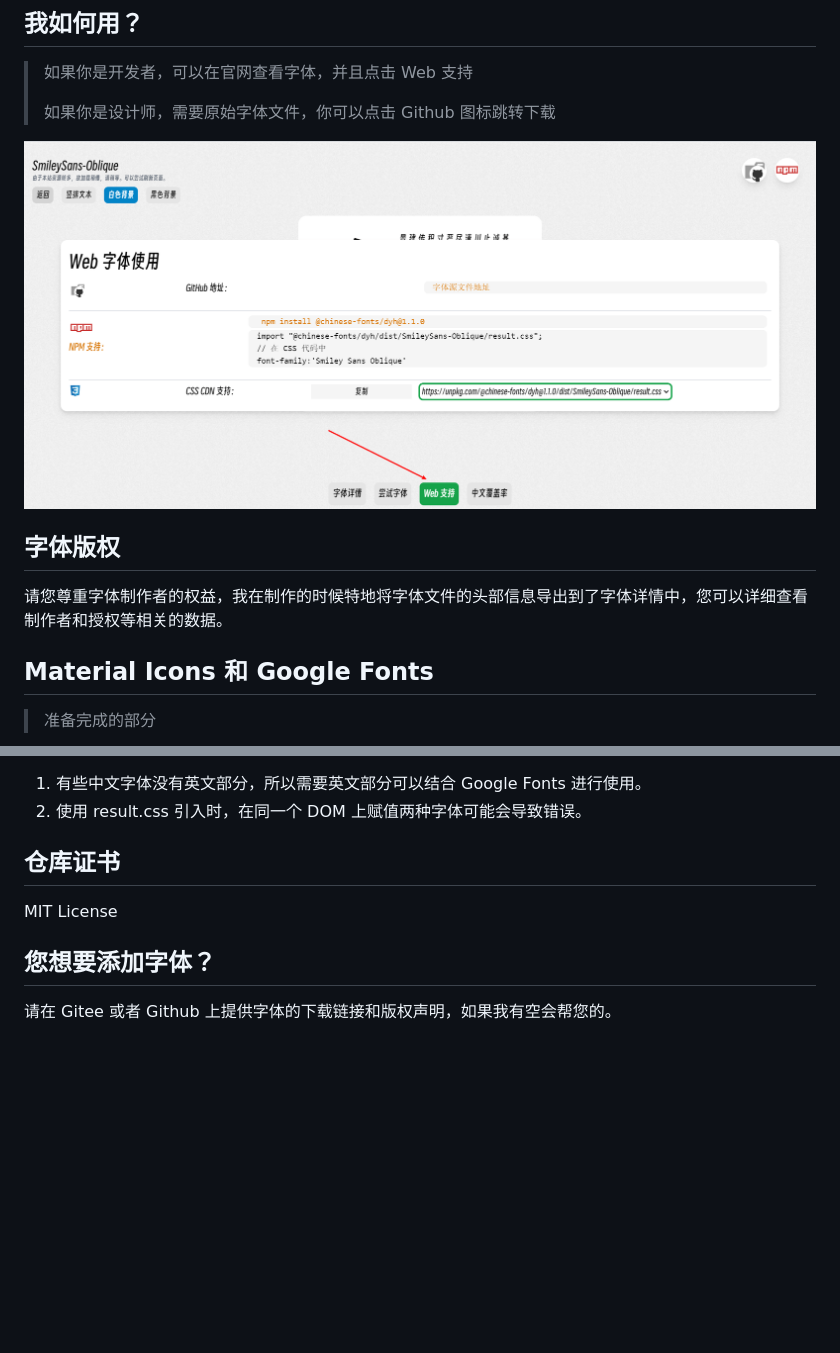
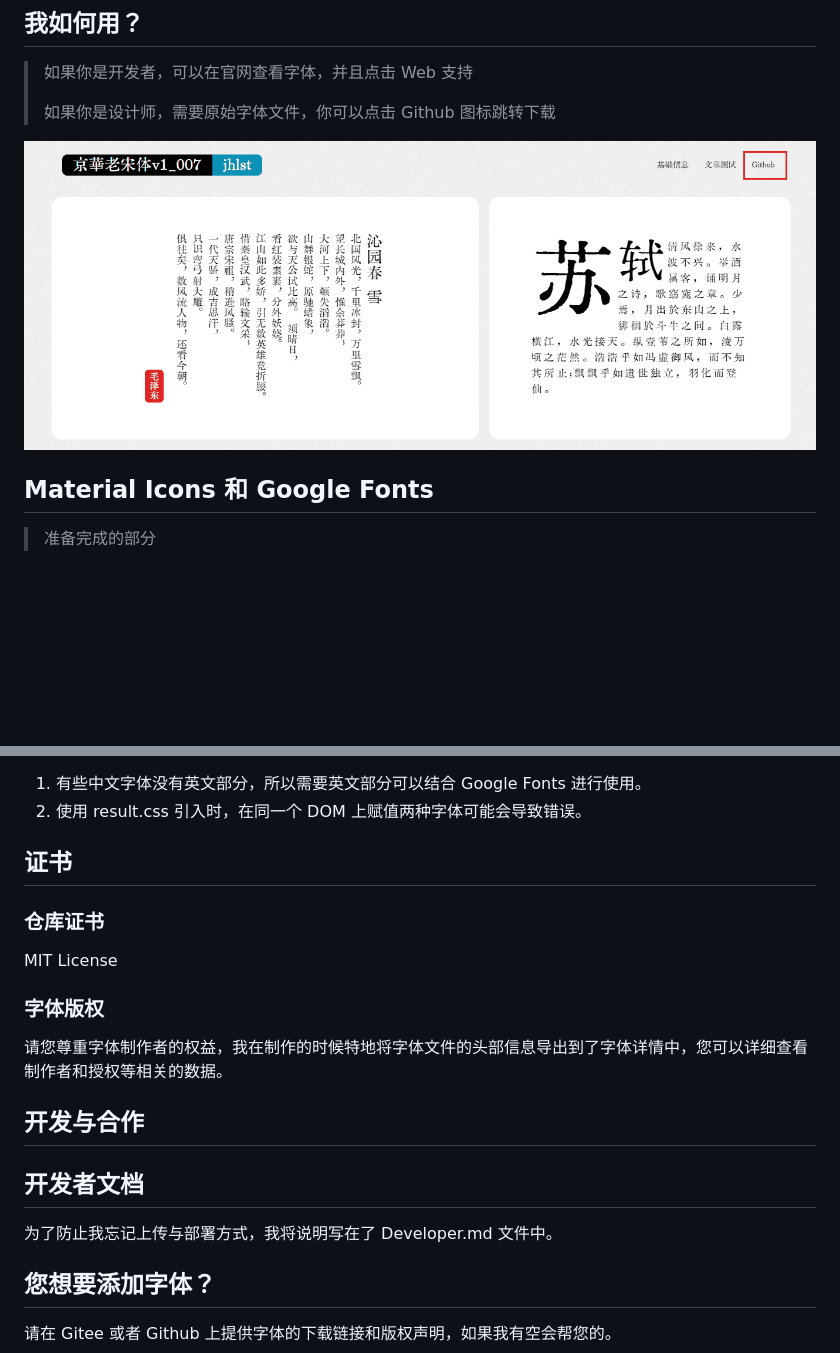
Before and after one commit to KonghaYao/chinese-free-web-font-storage, a Markdown page: README.md, 2 parts joined by grey strips. Rendered like a GitHub page; pictures changed too: assets/web_support.png; blank space fills up the shorter version.

Commit message:
feat: 添加说明

```diff
--- a/README.md
+++ b/README.md
@@ -29,10 +29,6 @@
 
 ![](./assets/web_support.png)
 
-## 字体版权
-
-请您尊重字体制作者的权益，我在制作的时候特地将字体文件的头部信息导出到了字体详情中，您可以详细查看制作者和授权等相关的数据。
-
 ## Material Icons 和 Google Fonts
 
 > 准备完成的部分
@@ -46,9 +42,19 @@ Material Icons 和 Google Fonts 提供了非常良好的静态字体相关的服
 1. 有些中文字体没有英文部分，所以需要英文部分可以结合 Google Fonts 进行使用。
 2. 使用 result.css 引入时，在同一个 DOM 上赋值两种字体可能会导致错误。
 
-## 仓库证书
+## 证书
 
+### 仓库证书
 MIT License
+
+### 字体版权
+
+请您尊重字体制作者的权益，我在制作的时候特地将字体文件的头部信息导出到了字体详情中，您可以详细查看制作者和授权等相关的数据。
+
+## 开发与合作
+
+## 开发者文档
+为了防止我忘记上传与部署方式，我将说明写在了 Developer.md 文件中。
 
 ## 您想要添加字体？
 
```
Also changed, not shown: Developer.md (+3 -1 lines).
